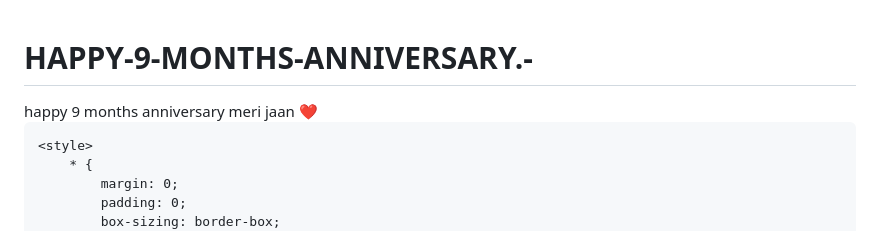
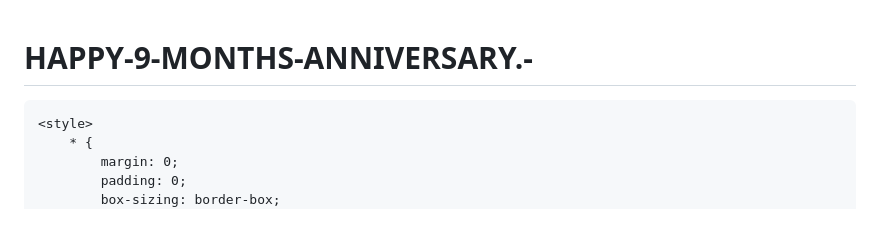
Before and after one commit to naivedhyasoni6-dot/HAPPY-9-MONTHS-ANNIVERSARY.-, a Markdown page: README.md, the part around the change. GitHub-like rendering.

```diff
--- a/README.md
+++ b/README.md
@@ -1,10 +1,10 @@
 # HAPPY-9-MONTHS-ANNIVERSARY.-
-<!DOCTYPE html> happy 9 months anniversary meri jaan ❤️
+<!DOCTYPE html>
 <html lang="hi">
 <head>
     <meta charset="UTF-8">
     <meta name="viewport" content="width=device-width, initial-scale=1.0">
-    <title>Happy Anniversary Teena Ji ❤️ - By Navu</title>
+    <title>Happy 9 months Anniversary Teena Ji ❤️ - By Navu</title>
     <!-- Premium Google Fonts -->
     <link href="https://fonts.googleapis.com/css2?family=Fredoka:wght@400;600;700&family=Mali:wght@600;700&family=Dancing+Script:wght@700&display=swap" rel="stylesheet">
 
```
